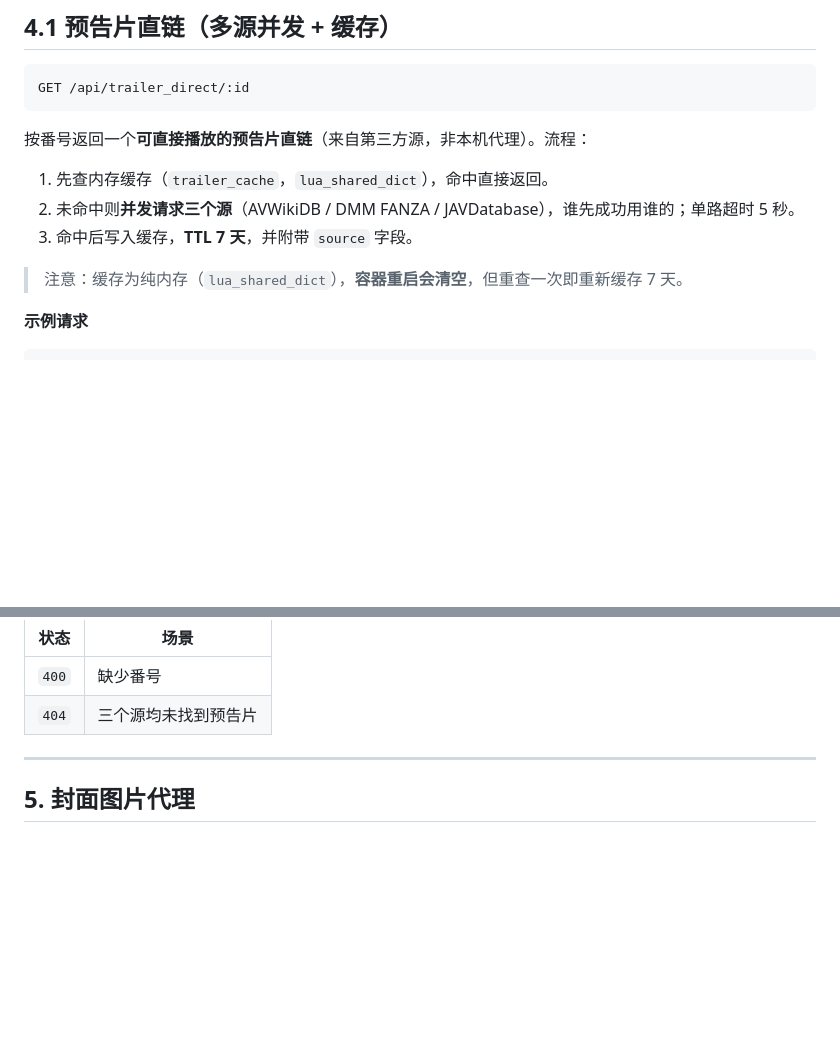
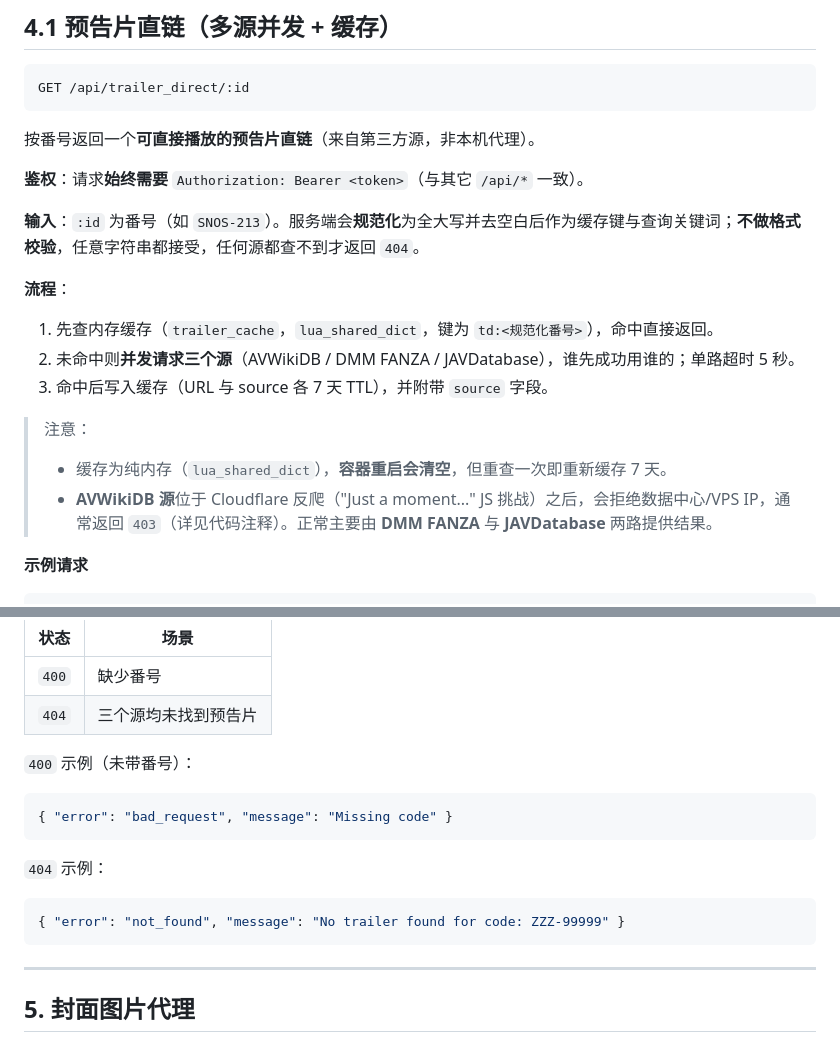
Before and after one commit to fireinrain/dmm-proxy-api, a Markdown page: api.md, 2 parts joined by grey strips. GitHub-like rendering; blank space fills up the shorter version.

Commit message:
docs(trailer_direct): complete input/output contracts in api.md
- State auth requirement explicitly (Bearer token, like other /api/*).
- Document input normalization (uppercase, whitespace stripped) and that no
  format validation is applied (any string accepted, 404 only if no source hits).
- Document cache storage key td:<code> and 7-day TTL.
- Note AVWikiDB is behind a Cloudflare JS challenge and usually 403 from a VPS;
  dmm/javdatabase are the working sources.
- Add concrete 400/404 response body examples.

````diff
--- a/api.md
+++ b/api.md
@@ -237,13 +237,21 @@ Authorization: Bearer <token>
 GET /api/trailer_direct/:id
 ```
 
-按番号返回一个**可直接播放的预告片直链**（来自第三方源，非本机代理）。流程：
+按番号返回一个**可直接播放的预告片直链**（来自第三方源，非本机代理）。
 
-1. 先查内存缓存（`trailer_cache`，`lua_shared_dict`），命中直接返回。
+**鉴权**：请求**始终需要** `Authorization: Bearer <token>`（与其它 `/api/*` 一致）。
+
+**输入**：`:id` 为番号（如 `SNOS-213`）。服务端会**规范化**为全大写并去空白后作为缓存键与查询关键词；**不做格式校验**，任意字符串都接受，任何源都查不到才返回 `404`。
+
+**流程**：
+
+1. 先查内存缓存（`trailer_cache`，`lua_shared_dict`，键为 `td:<规范化番号>`），命中直接返回。
 2. 未命中则**并发请求三个源**（AVWikiDB / DMM FANZA / JAVDatabase），谁先成功用谁的；单路超时 5 秒。
-3. 命中后写入缓存，**TTL 7 天**，并附带 `source` 字段。
+3. 命中后写入缓存（URL 与 source 各 7 天 TTL），并附带 `source` 字段。
 
-> 注意：缓存为纯内存（`lua_shared_dict`），**容器重启会清空**，但重查一次即重新缓存 7 天。
+> 注意：
+> - 缓存为纯内存（`lua_shared_dict`），**容器重启会清空**，但重查一次即重新缓存 7 天。
+> - **AVWikiDB 源**位于 Cloudflare 反爬（"Just a moment..." JS 挑战）之后，会拒绝数据中心/VPS IP，通常返回 `403`（详见代码注释）。正常主要由 **DMM FANZA** 与 **JAVDatabase** 两路提供结果。
 
 **示例请求**
 
@@ -276,6 +284,18 @@ Authorization: Bearer <token>
 |------|------|
 | `400` | 缺少番号 |
 | `404` | 三个源均未找到预告片 |
+
+`400` 示例（未带番号）：
+
+```json
+{ "error": "bad_request", "message": "Missing code" }
+```
+
+`404` 示例：
+
+```json
+{ "error": "not_found", "message": "No trailer found for code: ZZZ-99999" }
+```
 
 ---
 
````
